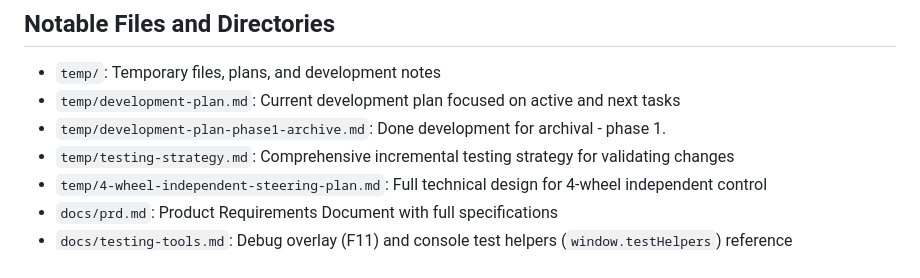
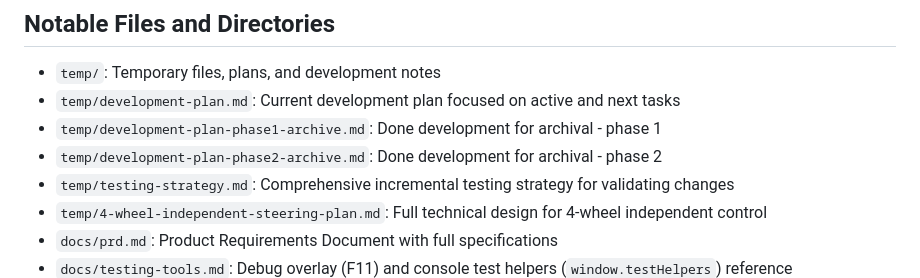
Before and after one commit to joosep-wm/babylon-js-car-simulator, a Markdown page: CLAUDE.md, the part around the change. GitHub-like rendering.

```diff
--- a/CLAUDE.md
+++ b/CLAUDE.md
@@ -35,7 +35,8 @@ npm run serve-php
 
 * `temp/`: Temporary files, plans, and development notes
 * `temp/development-plan.md`: Current development plan focused on active and next tasks
-* `temp/development-plan-phase1-archive.md`: Done development for archival - phase 1.
+* `temp/development-plan-phase1-archive.md`: Done development for archival - phase 1
+* `temp/development-plan-phase2-archive.md`: Done development for archival - phase 2
 * `temp/testing-strategy.md`: Comprehensive incremental testing strategy for validating changes
 * `temp/4-wheel-independent-steering-plan.md`: Full technical design for 4-wheel independent control
 * `docs/prd.md`: Product Requirements Document with full specifications
```
